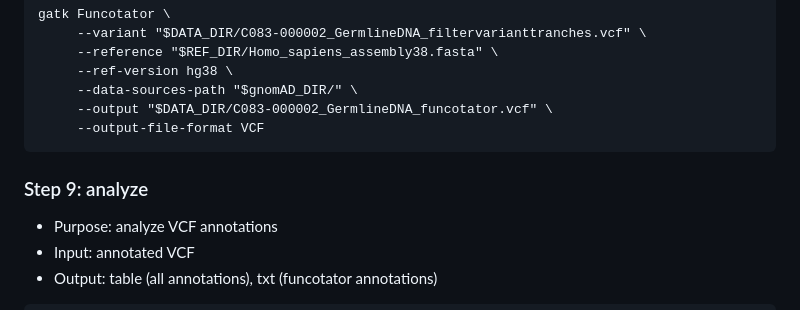
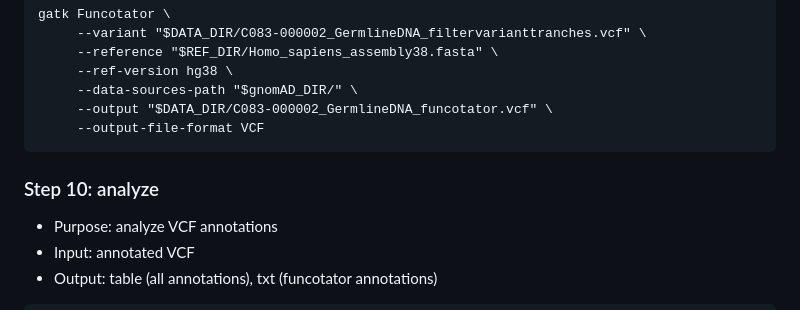
Before and after one commit to rayyan-aburajab/GATK-pipeline, a Markdown page: README.md, the part around the change. Drawn GitHub-style.

````diff
--- a/README.md
+++ b/README.md
@@ -142,7 +142,7 @@ gatk Funcotator \
      --output "$DATA_DIR/C083-000002_GermlineDNA_funcotator.vcf" \
      --output-file-format VCF
  ```
- ### Step 9: analyze
+ ### Step 10: analyze
 - Purpose: analyze VCF annotations
 - Input: annotated VCF
 - Output: table (all annotations), txt (funcotator annotations)
````
